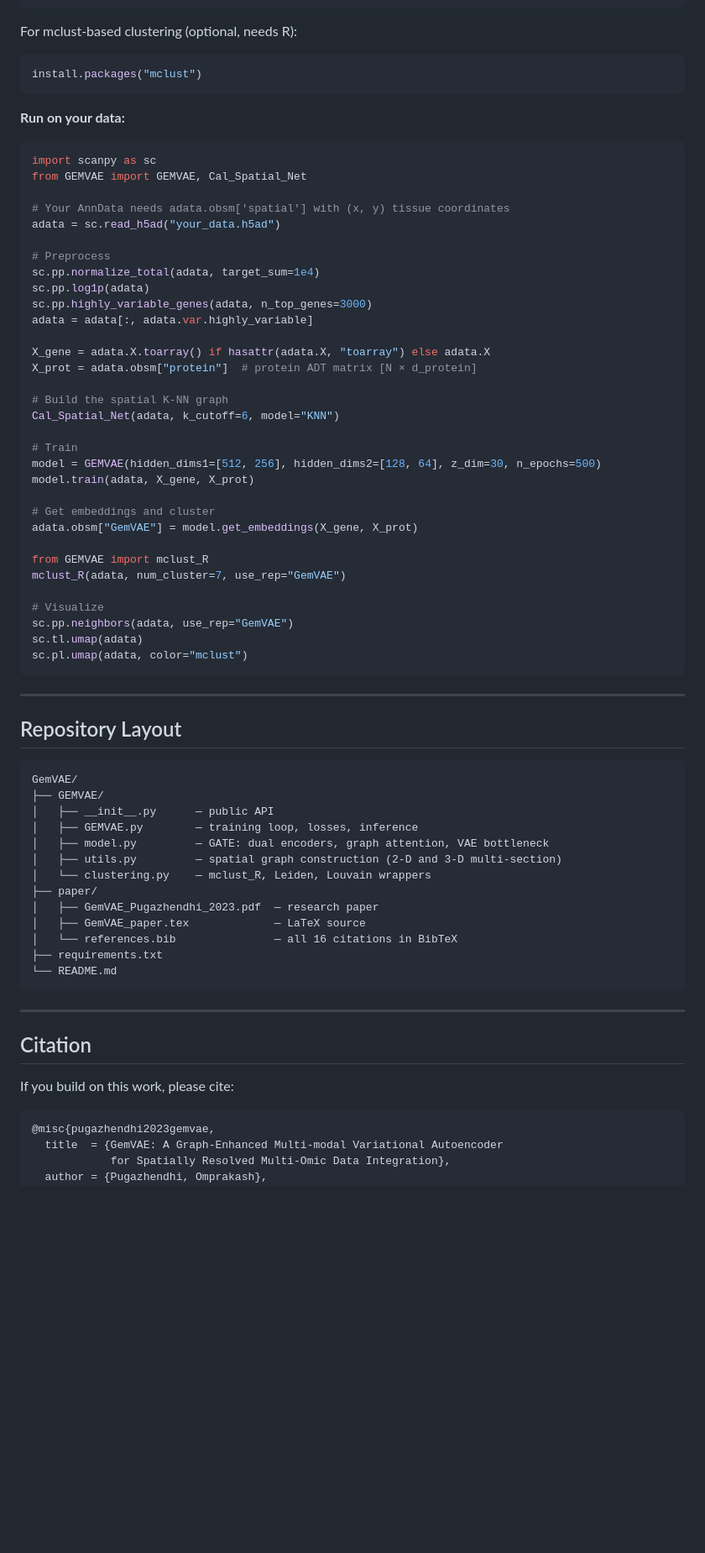
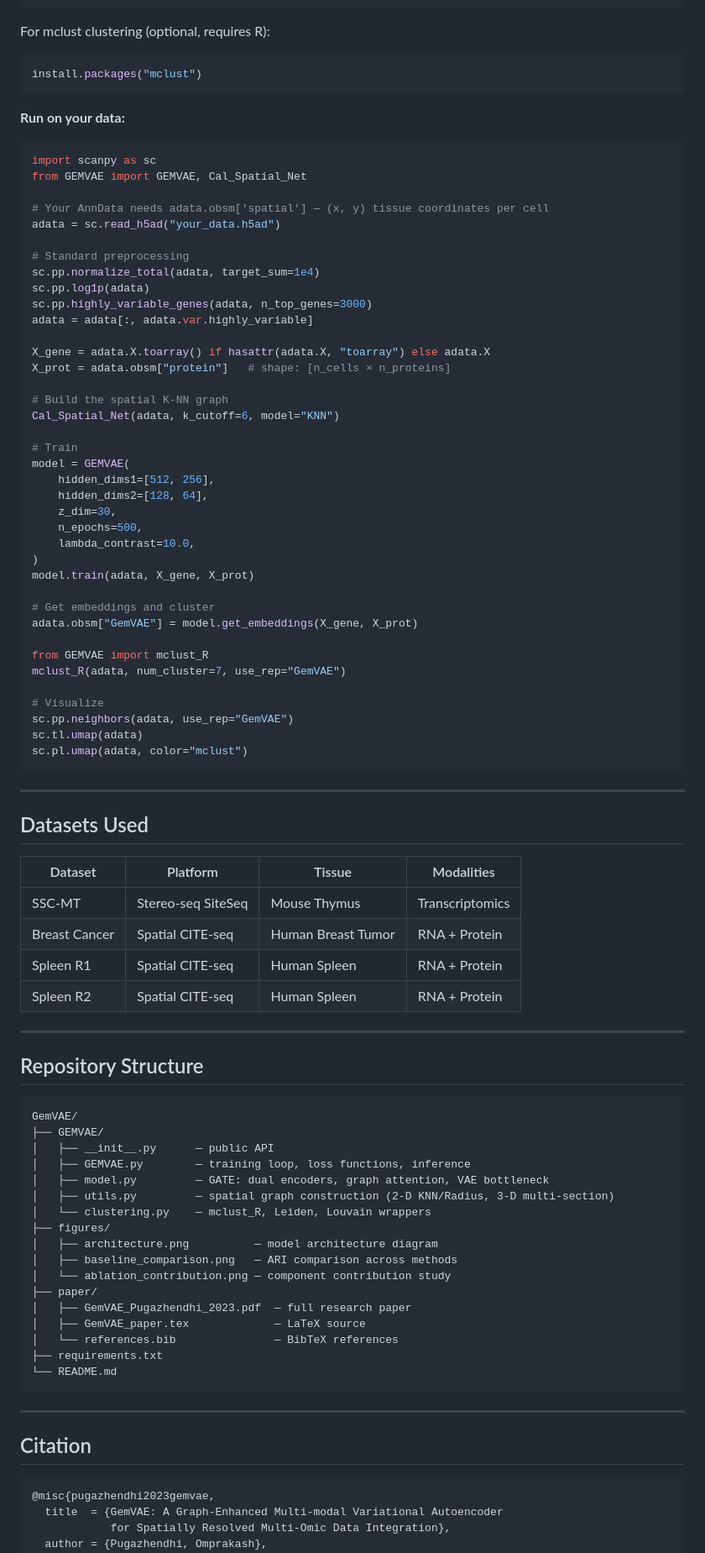
Before and after one commit to omprxkash/graph-attention-vision-transformers, a Markdown page: README.md, the part around one of its changes. Shown at 84% size. Rendered like a GitHub page; blank space fills up the shorter version.

````diff
--- a/README.md
+++ b/README.md
@@ -83,7 +102,7 @@ cd GemVAE
 pip install -r requirements.txt
 ```
 
-For mclust-based clustering (optional, needs R):
+For mclust clustering (optional, requires R):
 ```r
 install.packages("mclust")
 ```
@@ -93,23 +112,29 @@ install.packages("mclust")
 import scanpy as sc
 from GEMVAE import GEMVAE, Cal_Spatial_Net
 
-# Your AnnData needs adata.obsm['spatial'] with (x, y) tissue coordinates
+# Your AnnData needs adata.obsm['spatial'] — (x, y) tissue coordinates per cell
 adata = sc.read_h5ad("your_data.h5ad")
 
-# Preprocess
+# Standard preprocessing
 sc.pp.normalize_total(adata, target_sum=1e4)
 sc.pp.log1p(adata)
 sc.pp.highly_variable_genes(adata, n_top_genes=3000)
 adata = adata[:, adata.var.highly_variable]
 
 X_gene = adata.X.toarray() if hasattr(adata.X, "toarray") else adata.X
-X_prot = adata.obsm["protein"]  # protein ADT matrix [N × d_protein]
+X_prot = adata.obsm["protein"]   # shape: [n_cells × n_proteins]
 
 # Build the spatial K-NN graph
 Cal_Spatial_Net(adata, k_cutoff=6, model="KNN")
 
 # Train
-model = GEMVAE(hidden_dims1=[512, 256], hidden_dims2=[128, 64], z_dim=30, n_epochs=500)
+model = GEMVAE(
+    hidden_dims1=[512, 256],
+    hidden_dims2=[128, 64],
+    z_dim=30,
+    n_epochs=500,
+    lambda_contrast=10.0,
+)
 model.train(adata, X_gene, X_prot)
 
 # Get embeddings and cluster
@@ -126,20 +151,35 @@ sc.pl.umap(adata, color="mclust")
 
 ---
 
-## Repository Layout
+## Datasets Used
+
+| Dataset | Platform | Tissue | Modalities |
+|---------|----------|--------|------------|
+| SSC-MT | Stereo-seq SiteSeq | Mouse Thymus | Transcriptomics |
+| Breast Cancer | Spatial CITE-seq | Human Breast Tumor | RNA + Protein |
+| Spleen R1 | Spatial CITE-seq | Human Spleen | RNA + Protein |
+| Spleen R2 | Spatial CITE-seq | Human Spleen | RNA + Protein |
+
+---
+
+## Repository Structure
 
 ```
 GemVAE/
 ├── GEMVAE/
 │   ├── __init__.py      — public API
-│   ├── GEMVAE.py        — training loop, losses, inference
+│   ├── GEMVAE.py        — training loop, loss functions, inference
 │   ├── model.py         — GATE: dual encoders, graph attention, VAE bottleneck
-│   ├── utils.py         — spatial graph construction (2-D and 3-D multi-section)
+│   ├── utils.py         — spatial graph construction (2-D KNN/Radius, 3-D multi-section)
 │   └── clustering.py    — mclust_R, Leiden, Louvain wrappers
+├── figures/
+│   ├── architecture.png          — model architecture diagram
+│   ├── baseline_comparison.png   — ARI comparison across methods
+│   └── ablation_contribution.png — component contribution study
 ├── paper/
-│   ├── GemVAE_Pugazhendhi_2023.pdf  — research paper
+│   ├── GemVAE_Pugazhendhi_2023.pdf  — full research paper
 │   ├── GemVAE_paper.tex             — LaTeX source
-│   └── references.bib               — all 16 citations in BibTeX
+│   └── references.bib               — BibTeX references
 ├── requirements.txt
 └── README.md
 ```
@@ -147,8 +187,6 @@ GemVAE/
 ---
 
 ## Citation
-
-If you build on this work, please cite:
 
 ```bibtex
 @misc{pugazhendhi2023gemvae,
````
Also changed, not shown: other parts of README.md (+48 -29 lines), figures/ablation_contribution.png (added), figures/architecture.png (added), figures/baseline_comparison.png (added), 1 other file.
